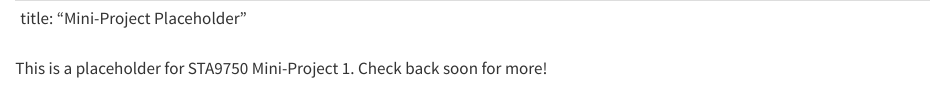
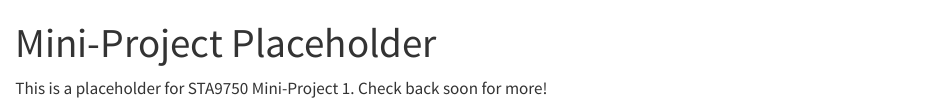
Before and after one commit to Jiameimgny/STA9750-2026-FALL, a Quarto document (mp01.qmd): the page in a window 1100 px wide, from its top. Rendered offline with R 4.5, knitr and Pandoc in place of Quarto, with nearby package versions.

Commit message:
checking placeholders correction 4

```diff
--- a/_quarto.yml
+++ b/_quarto.yml
@@ -3,7 +3,10 @@ project:
   output-dir: docs
   render :
   - index.qmd
-
+  - mp01.qmd
+  - mp02.qmd
+  - mp03.qmd
+  - mp04.qmd
 website:
   title: "STA 9750 Submission Material"
   description:
--- a/mp01.qmd
+++ b/mp01.qmd
@@ -1,6 +4,2 @@
 
-  ---
-  title: "Mini-Project Placeholder"
-  ---
-
-  This is a placeholder for STA9750 Mini-Project 1. Check back soon for more!
+This is a placeholder for STA9750 Mini-Project 1. Check back soon for more!
```
Also changed, not shown: mp02.qmd (+4 -5 lines), mp03.qmd (+4 -5 lines), mp04.qmd (+4 -5 lines), index.qmd (line endings or trailing spaces), mp04.html (deleted), mp01.qmd (3 more changed lines), 24 other files.
